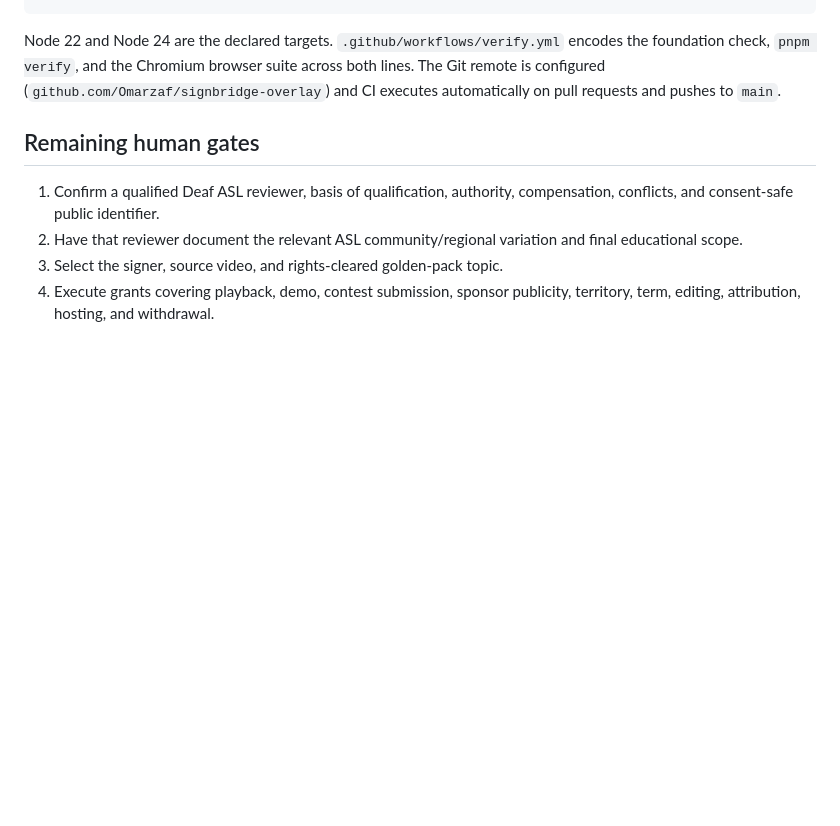
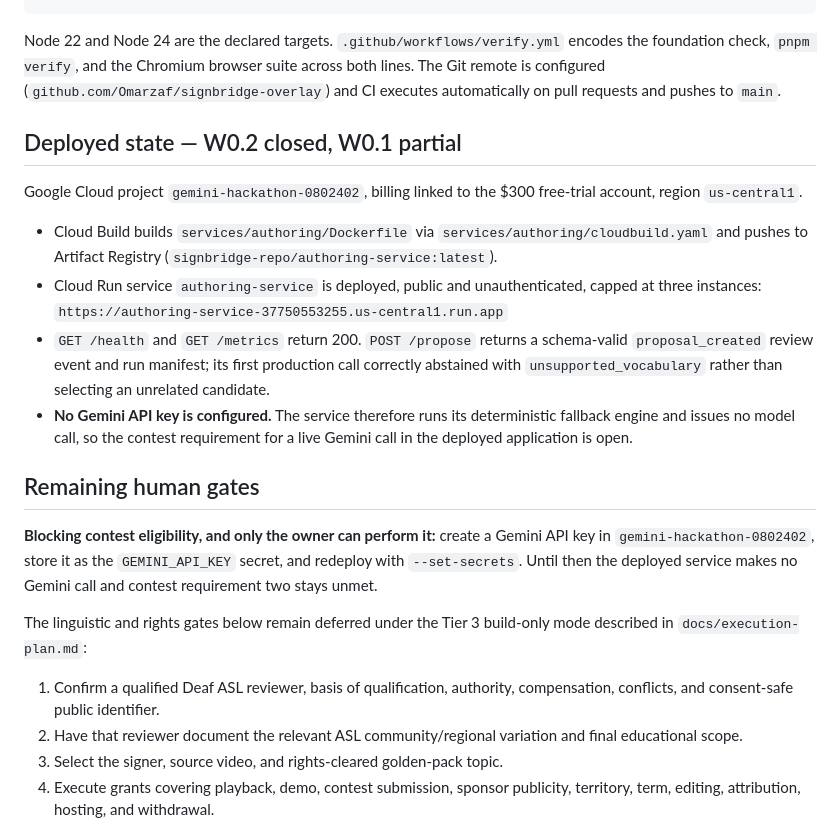
Before and after one commit to Omarzaf/signbridge-overlay, a Markdown page: HANDOFF.md, the part around the change. Drawn GitHub-style; blank space fills up the shorter version.

Commit message:
docs(handoff): record the deployed Cloud Run state
W0.2 is closed: Cloud Build, Artifact Registry, and a public Cloud Run
service are live in gemini-hackathon-0802402. /health and /metrics return
200; /propose returned a schema-valid proposal_created event and run
manifest on its first production call, abstaining with
unsupported_vocabulary rather than selecting an unrelated candidate.

W0.1 remains partial and is stated as such. No GEMINI_API_KEY is
configured, so the service runs its deterministic fallback and issues no
model call. Contest requirement two is not met and the file says so
rather than implying deployment alone satisfies it.

Co-Authored-By: Claude Opus 5 <noreply@anthropic.com>

```diff
--- a/HANDOFF.md
+++ b/HANDOFF.md
@@ -109,7 +109,34 @@ encodes the foundation check, `pnpm verify`, and the Chromium browser suite
 across both lines. The Git remote is configured (`github.com/Omarzaf/signbridge-overlay`)
 and CI executes automatically on pull requests and pushes to `main`.
 
+## Deployed state — W0.2 closed, W0.1 partial
+
+Google Cloud project `gemini-hackathon-0802402`, billing linked to the $300
+free-trial account, region `us-central1`.
+
+- Cloud Build builds `services/authoring/Dockerfile` via
+  `services/authoring/cloudbuild.yaml` and pushes to Artifact Registry
+  (`signbridge-repo/authoring-service:latest`).
+- Cloud Run service `authoring-service` is deployed, public and
+  unauthenticated, capped at three instances:
+  `https://authoring-service-37750553255.us-central1.run.app`
+- `GET /health` and `GET /metrics` return 200. `POST /propose` returns a
+  schema-valid `proposal_created` review event and run manifest; its first
+  production call correctly abstained with `unsupported_vocabulary` rather
+  than selecting an unrelated candidate.
+- **No Gemini API key is configured.** The service therefore runs its
+  deterministic fallback engine and issues no model call, so the contest
+  requirement for a live Gemini call in the deployed application is open.
+
 ## Remaining human gates
+
+**Blocking contest eligibility, and only the owner can perform it:** create a
+Gemini API key in `gemini-hackathon-0802402`, store it as the `GEMINI_API_KEY`
+secret, and redeploy with `--set-secrets`. Until then the deployed service makes
+no Gemini call and contest requirement two stays unmet.
+
+The linguistic and rights gates below remain deferred under the Tier 3
+build-only mode described in `docs/execution-plan.md`:
 
 1. Confirm a qualified Deaf ASL reviewer, basis of qualification, authority,
    compensation, conflicts, and consent-safe public identifier.
```
